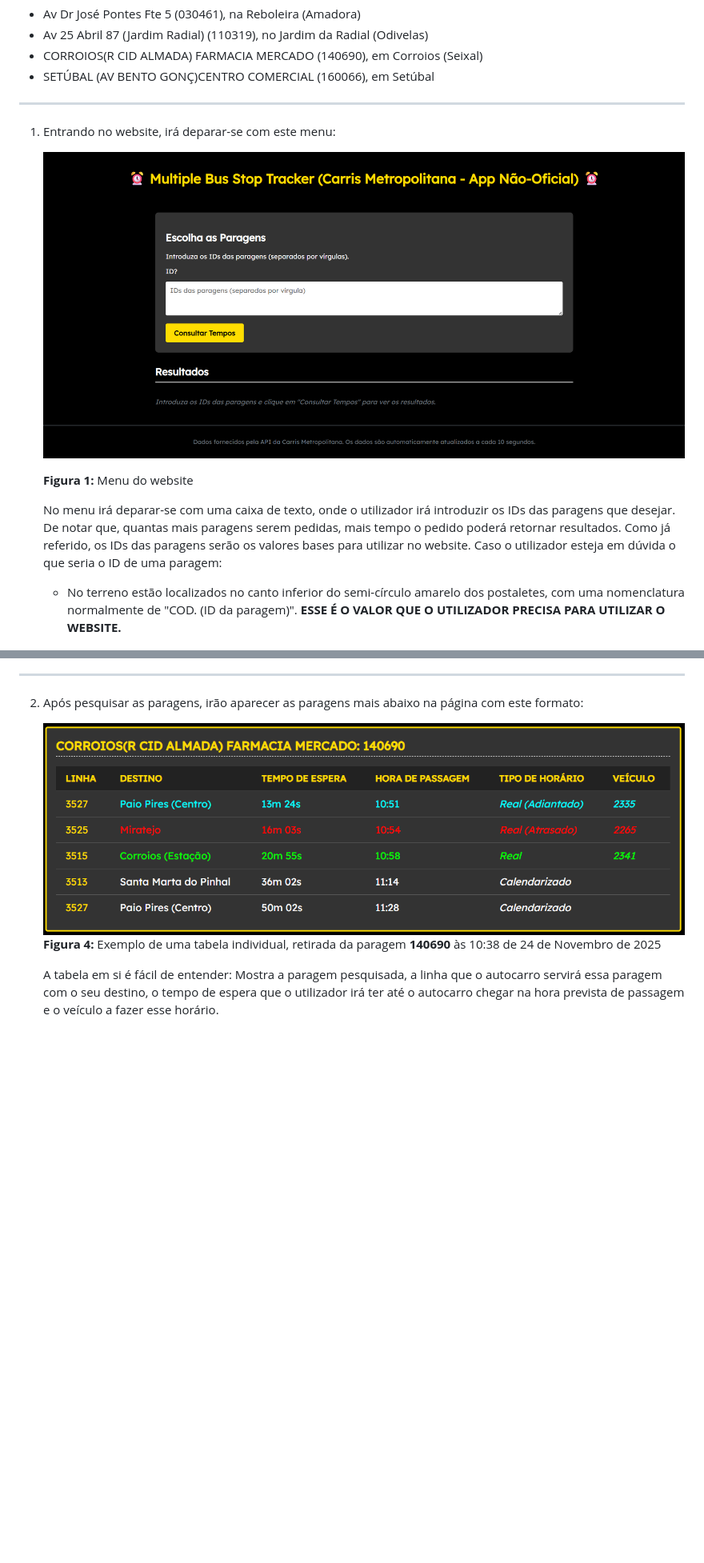
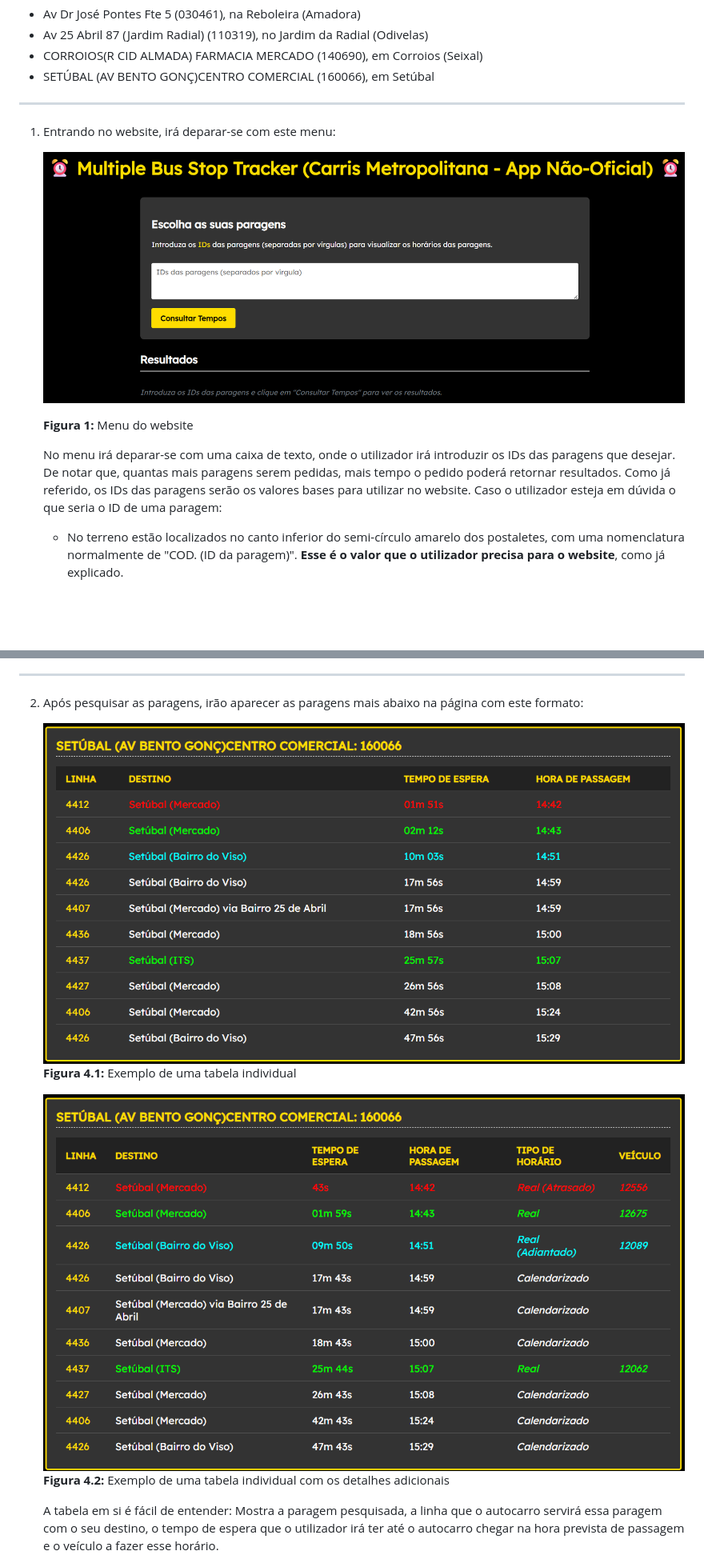
Before and after one commit to DrMaster7/MBST_CMet, a Markdown page: README.md, 2 parts joined by grey strips. Shown at 80% size. Drawn GitHub-style; pictures changed too: www/images/menu.png, www/images/tabela_individual.png, www/images/tabela_individual_detalhes.png (added); blank space fills up the shorter version.

```diff
--- a/README.md
+++ b/README.md
@@ -86,7 +86,7 @@ Pronto, a aplicação estará pronta a ser usada.
 
     No menu irá deparar-se com uma caixa de texto, onde o utilizador irá introduzir os IDs das paragens que desejar. De notar que, quantas mais paragens serem pedidas, mais tempo o pedido poderá retornar resultados. Como já referido, os IDs das paragens serão os valores bases para utilizar no website. Caso o utilizador esteja em dúvida o que seria o ID de uma paragem:
 
-    - No terreno estão localizados no canto inferior do semi-círculo amarelo dos postaletes, com uma nomenclatura normalmente de "COD. (ID da paragem)". **ESSE É O VALOR QUE O UTILIZADOR PRECISA PARA UTILIZAR O WEBSITE.**
+    - No terreno estão localizados no canto inferior do semi-círculo amarelo dos postaletes, com uma nomenclatura normalmente de "COD. (ID da paragem)". **Esse é o valor que o utilizador precisa para o website**, como já explicado.
 
         ![alt text](www/images/id_terreno.png)
 
@@ -105,7 +105,10 @@ Pronto, a aplicação estará pronta a ser usada.
 2. Após pesquisar as paragens, irão aparecer as paragens mais abaixo na página com este formato:
 
     ![alt text](www/images/tabela_individual.png)
-    **Figura 4:** Exemplo de uma tabela individual, retirada da paragem **140690** às 10:38 de 24 de Novembro de 2025
+    **Figura 4.1:** Exemplo de uma tabela individual
+
+    ![alt text](www/images/tabela_individual_detalhes.png)
+    **Figura 4.2:** Exemplo de uma tabela individual com os detalhes adicionais
 
     A tabela em si é fácil de entender: Mostra a paragem pesquisada, a linha que o autocarro servirá essa paragem com o seu destino, o tempo de espera que o utilizador irá ter até o autocarro chegar na hora prevista de passagem e o veículo a fazer esse horário.
 
```
Also changed, not shown: other parts of README.md (+25 -11 lines), www/images/tabela_mestre.png, www/images/tabela_mestre_detalhes.png (added), 5 other files.
